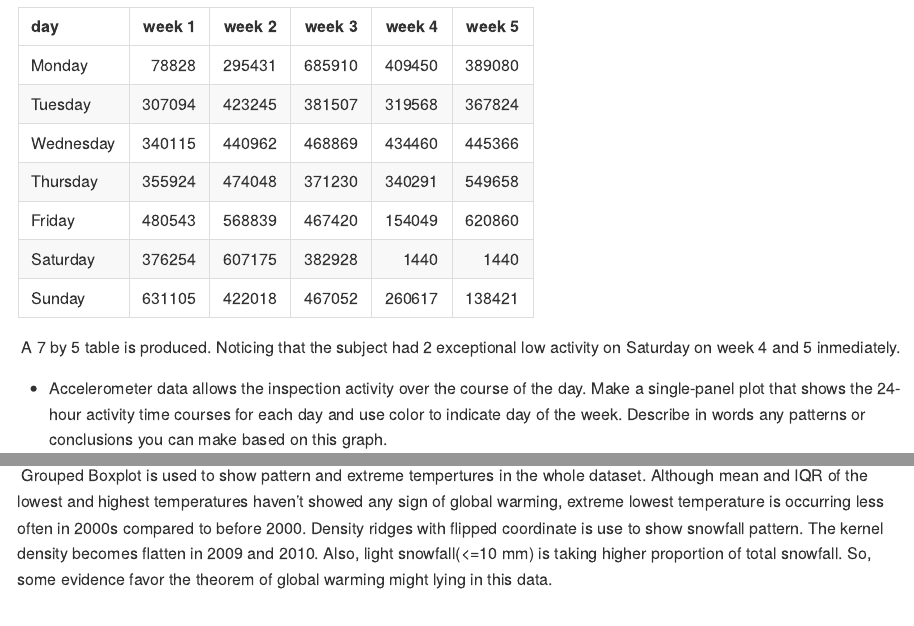
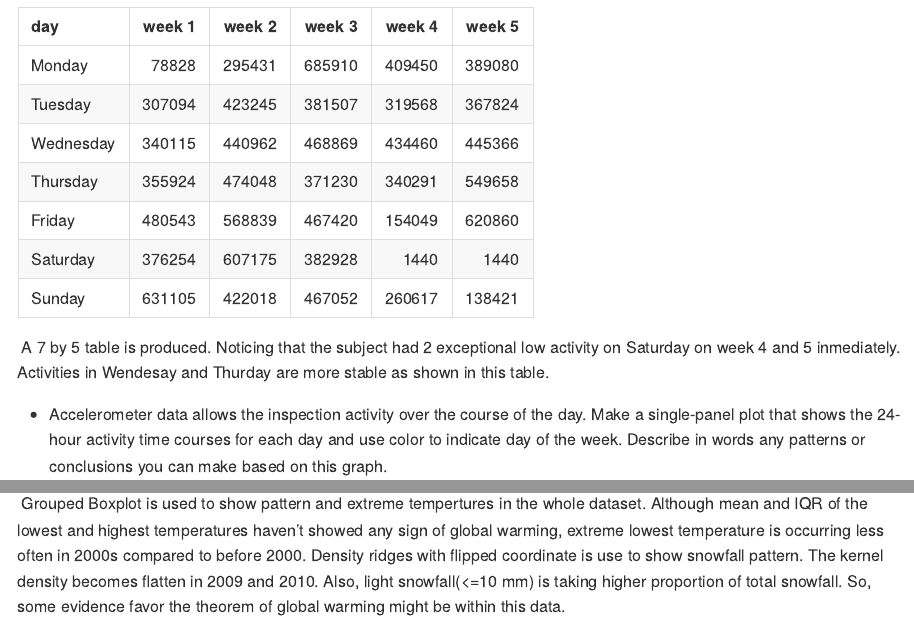
Before and after one commit to zl2974/P8105_hw3_zl2974, an R Markdown document (P8105_hw3_zl2974.Rmd): the page in a window 1100 px wide, from 5140 px down, and a second part further down, joined at a grey line. The pictures show the output file P8105_hw3_zl2974.md that the author committed with the source, drawn offline in the style of GitHub.

Commit message:
"lying" is confusing

````diff
--- a/P8105_hw3_zl2974.Rmd
+++ b/P8105_hw3_zl2974.Rmd
@@ -139,7 +139,7 @@ accelerometer %>%
   knitr::kable()
 ```
 
-\ A 7 by 5 table is produced. Noticing that the subject had 2 exceptional low activity on Saturday on week 4 and 5 inmediately.
+\ A 7 by 5 table is produced. Noticing that the subject had 2 exceptional low activity on Saturday on week 4 and 5 inmediately. Activities in Wendesay and Thurday are more stable as shown in this table.
 
 * Accelerometer data allows the inspection activity over the course of the day. Make a single-panel plot that shows the 24-hour activity time courses for each day and use color to indicate day of the week. Describe in words any patterns or conclusions you can make based on this graph.
 
@@ -325,4 +327,4 @@ ny_noaa_tidy %>%
 (plt_2 / plt_1)+ plot_layout(guides = 'collect',widths = 8, heights = 16)
 ```
 
-\ Grouped Boxplot is used to show pattern and extreme tempertures in the whole dataset. Although mean and IQR of the lowest and highest temperatures haven't showed any sign of global warming, extreme lowest temperature is occurring less often in 2000s compared to before 2000. Density ridges with flipped coordinate is use to show snowfall pattern. The kernel density becomes flatten in 2009 and 2010. Also, light snowfall(<=10 mm) is taking higher proportion of total snowfall. So, some evidence favor the theorem of global warming might lying in this data.
+\ Grouped Boxplot is used to show pattern and extreme tempertures in the whole dataset. Although mean and IQR of the lowest and highest temperatures haven't showed any sign of global warming, extreme lowest temperature is occurring less often in 2000s compared to before 2000. Density ridges with flipped coordinate is use to show snowfall pattern. The kernel density becomes flatten in 2009 and 2010. Also, light snowfall(<=10 mm) is taking higher proportion of total snowfall. So, some evidence favor the theorem of global warming might be within this data.
````
Also changed, not shown: P8105_hw3_zl2974.md, P8105_hw3_zl2974.Rmd (6 more changed lines).
